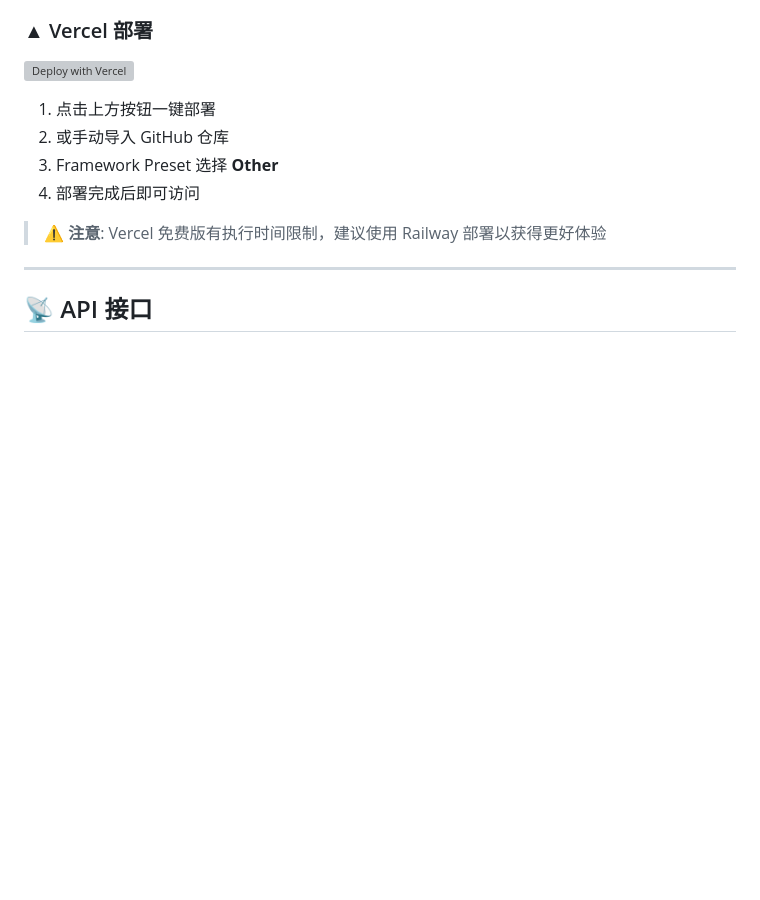
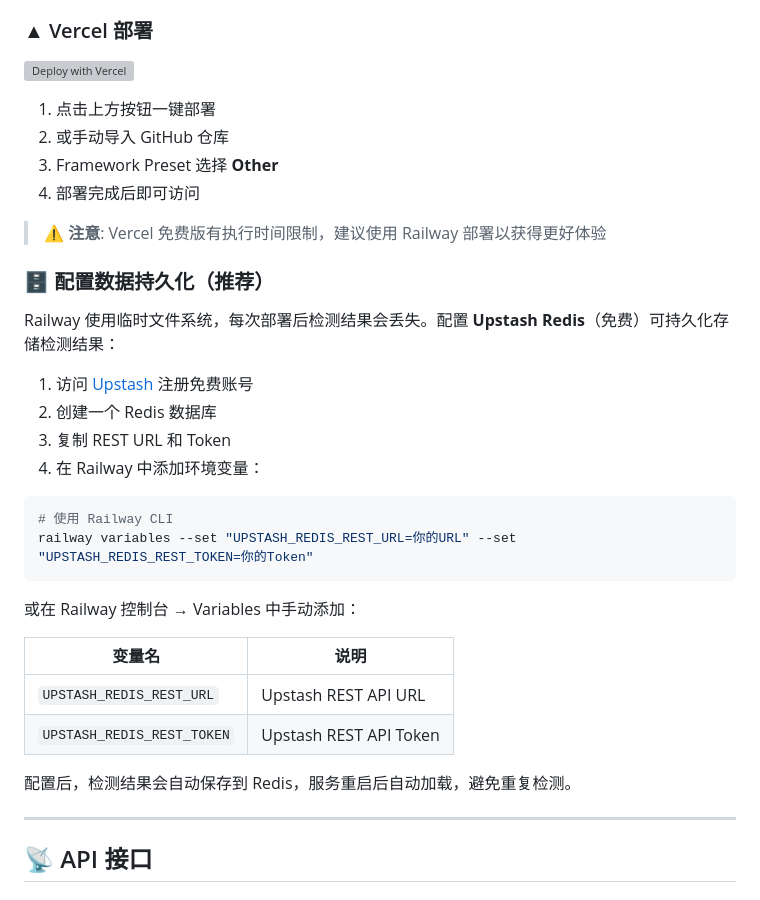
Before and after one commit to 1837620622/proxypool, a Markdown page: README.md, the part around the change. Rendered like a GitHub page; blank space fills up the shorter version; grey boxes are pictures that could not be loaded.

Commit message:
更新README：添加Upstash Redis持久化配置说明

````diff
--- a/README.md
+++ b/README.md
@@ -87,6 +87,29 @@ docker run -d -p 3000:3000 --name proxypool proxypool
 4. 部署完成后即可访问
 
 > ⚠️ **注意**: Vercel 免费版有执行时间限制，建议使用 Railway 部署以获得更好体验
+
+### 🗄️ 配置数据持久化（推荐）
+
+Railway 使用临时文件系统，每次部署后检测结果会丢失。配置 **Upstash Redis**（免费）可持久化存储检测结果：
+
+1. 访问 [Upstash](https://upstash.com) 注册免费账号
+2. 创建一个 Redis 数据库
+3. 复制 REST URL 和 Token
+4. 在 Railway 中添加环境变量：
+
+```bash
+# 使用 Railway CLI
+railway variables --set "UPSTASH_REDIS_REST_URL=你的URL" --set "UPSTASH_REDIS_REST_TOKEN=你的Token"
+```
+
+或在 Railway 控制台 → Variables 中手动添加：
+
+| 变量名 | 说明 |
+|--------|------|
+| `UPSTASH_REDIS_REST_URL` | Upstash REST API URL |
+| `UPSTASH_REDIS_REST_TOKEN` | Upstash REST API Token |
+
+配置后，检测结果会自动保存到 Redis，服务重启后自动加载，避免重复检测。
 
 ---
 
````
